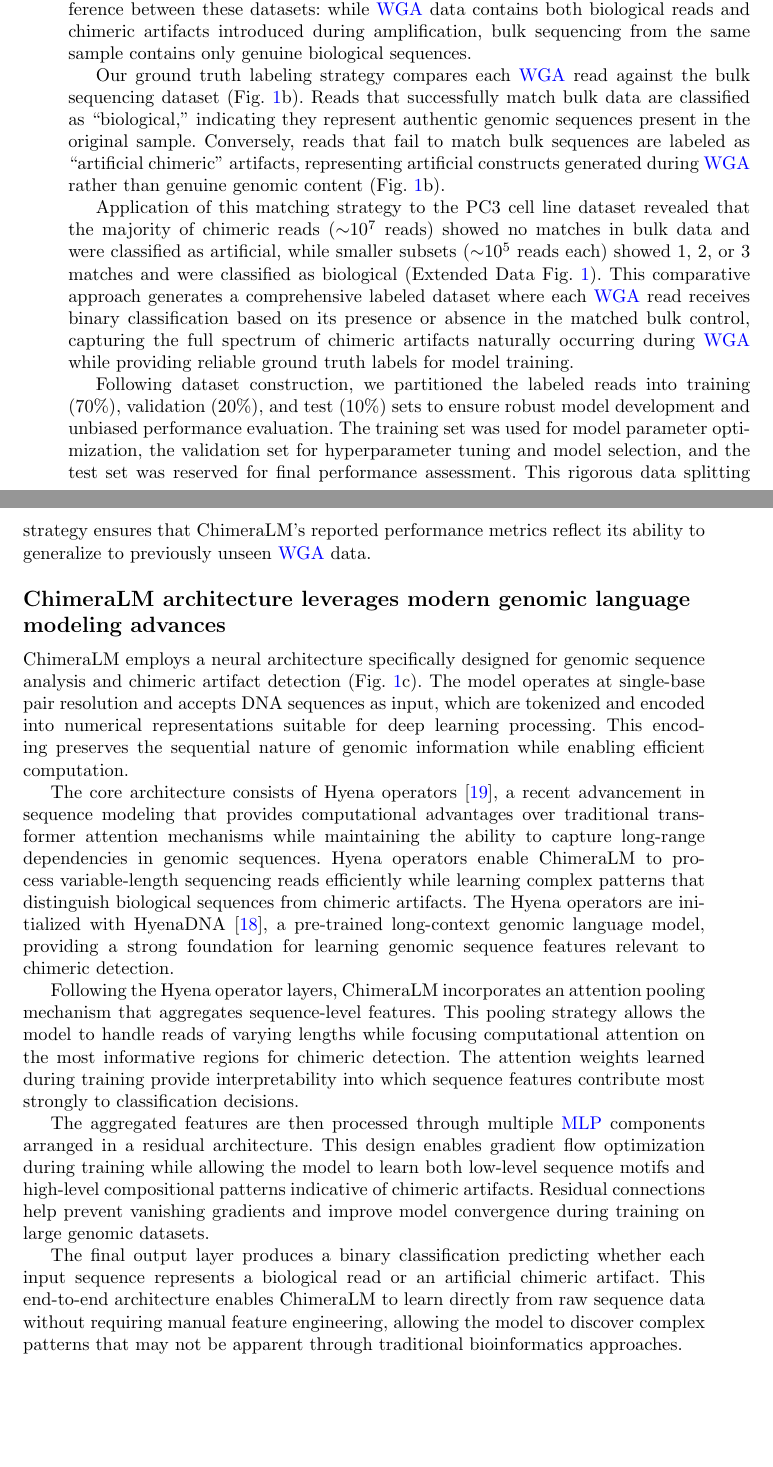
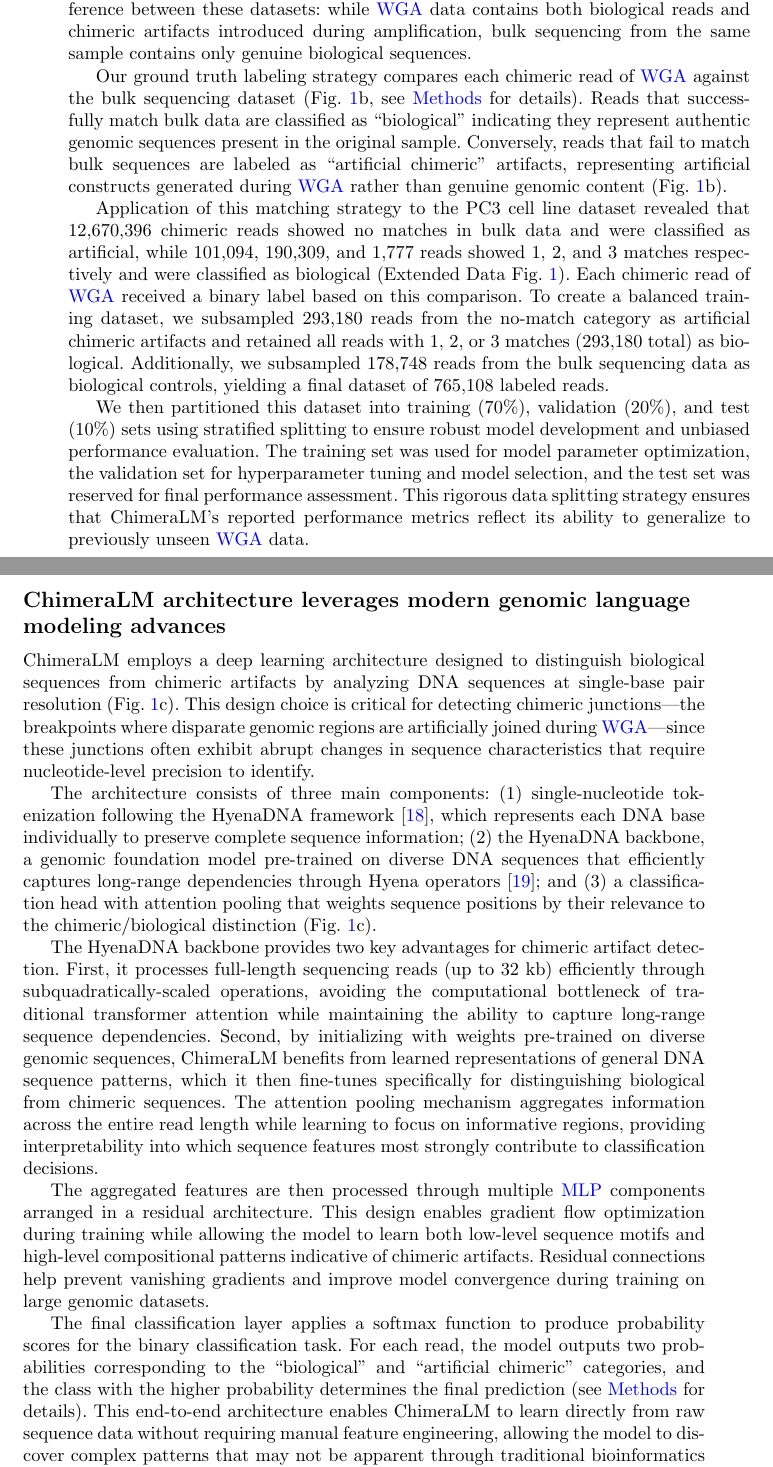
Before and after one commit to cauliyang/chimeralm_paper, a LaTeX paper (sn-article-template/sn-article.tex): two parts of pages 4 and 5 of 32, joined at a grey line, cut so that both start at the same text, the shorter picture padded with empty space. Compiled offline with pdfLaTeX.

Commit message:
manu: revise man

```diff
--- a/sn-article-template/sn-article.tex
+++ b/sn-article-template/sn-article.tex
@@ -251,36 +251,37 @@ This workflow design allows ChimeraLM to integrate with existing single-cell gen
 To train ChimeraLM for accurate chimeric artifact detection, we developed a dataset construction strategy that leverages paired \gls{wga} and bulk sequencing data from the same biological samples (Fig.~\ref{fig:figure1}b).
 This approach exploits the fundamental difference between these datasets: while \gls{wga} data contains both biological reads and chimeric artifacts introduced during amplification, bulk sequencing from the same sample contains only genuine biological sequences.
 
-Our ground truth labeling strategy compares each \gls{wga} read against the bulk sequencing dataset (Fig.~\ref{fig:figure1}b).
-Reads that successfully match bulk data are classified as ``biological,'' indicating they represent authentic genomic sequences present in the original sample.
+Our ground truth labeling strategy compares each chimeric read of \gls{wga} against the bulk sequencing dataset (Fig.~\ref{fig:figure1}b, see \hyperref[sec:methods]{Methods} for details).
+Reads that successfully match bulk data are classified as ``biological'' indicating they represent authentic genomic sequences present in the original sample.
 Conversely, reads that fail to match bulk sequences are labeled as ``artificial chimeric'' artifacts, representing artificial constructs generated during \gls{wga} rather than genuine genomic content (Fig.~\ref{fig:figure1}b).
 
-Application of this matching strategy to the PC3 cell line dataset revealed that the majority of chimeric reads ($\sim$10$^7$ reads) showed no matches in bulk data and were classified as artificial, while smaller subsets ($\sim$10$^5$ reads each) showed 1, 2, or 3 matches and were classified as biological (Extended Data Fig.~\ref{fig:sf1}).
-This comparative approach generates a comprehensive labeled dataset where each \gls{wga} read receives binary classification based on its presence or absence in the matched bulk control, capturing the full spectrum of chimeric artifacts naturally occurring during \gls{wga} while providing reliable ground truth labels for model training.
+Application of this matching strategy to the PC3 cell line dataset revealed that 12,670,396 chimeric reads showed no matches in bulk data and were classified as artificial, while 101,094, 190,309, and 1,777 reads showed 1, 2, and 3 matches respectively and were classified as biological (Extended Data Fig.~\ref{fig:sf1}).
+Each chimeric read of \gls{wga} received a binary label based on this comparison.
+To create a balanced training dataset, we subsampled 293,180 reads from the no-match category as artificial chimeric artifacts and retained all reads with 1, 2, or 3 matches (293,180 total) as biological.
+Additionally, we subsampled 178,748 reads from the bulk sequencing data as biological controls, yielding a final dataset of 765,108 labeled reads.
 
-Following dataset construction, we partitioned the labeled reads into training (70\%), validation (20\%), and test (10\%) sets to ensure robust model development and unbiased performance evaluation.
+We then partitioned this dataset into training (70\%), validation (20\%), and test (10\%) sets using stratified splitting to ensure robust model development and unbiased performance evaluation.
 The training set was used for model parameter optimization, the validation set for hyperparameter tuning and model selection, and the test set was reserved for final performance assessment.
 This rigorous data splitting strategy ensures that ChimeraLM's reported performance metrics reflect its ability to generalize to previously unseen \gls{wga} data.
 
 \subsection*{ChimeraLM architecture leverages modern genomic language modeling advances}
 
-ChimeraLM employs a neural architecture specifically designed for genomic sequence analysis and chimeric artifact detection (Fig.~\ref{fig:figure1}c).
-The model operates at single-base pair resolution and accepts DNA sequences as input, which are tokenized and encoded into numerical representations suitable for deep learning processing.
-This encoding preserves the sequential nature of genomic information while enabling efficient computation.
+ChimeraLM employs a deep learning architecture designed to distinguish biological sequences from chimeric artifacts by analyzing DNA sequences at single-base pair resolution (Fig.~\ref{fig:figure1}c).
+This design choice is critical for detecting chimeric junctions---the breakpoints where disparate genomic regions are artificially joined during \gls{wga}---since these junctions often exhibit abrupt changes in sequence characteristics that require nucleotide-level precision to identify.
 
-The core architecture consists of Hyena operators~\cite{Poli2023HyenaHT}, a recent advancement in sequence modeling that provides computational advantages over traditional transformer attention mechanisms while maintaining the ability to capture long-range dependencies in genomic sequences.
-Hyena operators enable ChimeraLM to process variable-length sequencing reads efficiently while learning complex patterns that distinguish biological sequences from chimeric artifacts.
-The Hyena operators are initialized with HyenaDNA~\cite{nguyen2023hyenadna}, a pre-trained long-context genomic language model, providing a strong foundation for learning genomic sequence features relevant to chimeric detection.
+The architecture consists of three main components: (1) single-nucleotide tokenization following the HyenaDNA framework~\cite{nguyen2023hyenadna}, which represents each DNA base individually to preserve complete sequence information; (2) the HyenaDNA backbone, a genomic foundation model pre-trained on diverse DNA sequences that efficiently captures long-range dependencies through Hyena operators~\cite{Poli2023HyenaHT}; and (3) a classification head with attention pooling that weights sequence positions by their relevance to the chimeric/biological distinction (Fig.~\ref{fig:figure1}c).
 
-Following the Hyena operator layers, ChimeraLM incorporates an attention pooling mechanism that aggregates sequence-level features.
-This pooling strategy allows the model to handle reads of varying lengths while focusing computational attention on the most informative regions for chimeric detection.
-The attention weights learned during training provide interpretability into which sequence features contribute most strongly to classification decisions.
+The HyenaDNA backbone provides two key advantages for chimeric artifact detection.
+First, it processes full-length sequencing reads (up to 32 kb) efficiently through subquadratically-scaled operations, avoiding the computational bottleneck of traditional transformer attention while maintaining the ability to capture long-range sequence dependencies.
+Second, by initializing with weights pre-trained on diverse genomic sequences, ChimeraLM benefits from learned representations of general DNA sequence patterns, which it then fine-tunes specifically for distinguishing biological from chimeric sequences.
+The attention pooling mechanism aggregates information across the entire read length while learning to focus on informative regions, providing interpretability into which sequence features most strongly contribute to classification decisions.
 
 The aggregated features are then processed through multiple \gls{mlp} components arranged in a residual architecture.
 This design enables gradient flow optimization during training while allowing the model to learn both low-level sequence motifs and high-level compositional patterns indicative of chimeric artifacts.
 Residual connections help prevent vanishing gradients and improve model convergence during training on large genomic datasets.
 
-The final output layer produces a binary classification predicting whether each input sequence represents a biological read or an artificial chimeric artifact.
+The final classification layer applies a softmax function to produce probability scores for the binary classification task.
+For each read, the model outputs two probabilities corresponding to the ``biological'' and ``artificial chimeric'' categories, and the class with the higher probability determines the final prediction (see \hyperref[sec:methods]{Methods} for details).
 This end-to-end architecture enables ChimeraLM to learn directly from raw sequence data without requiring manual feature engineering, allowing the model to discover complex patterns that may not be apparent through traditional bioinformatics approaches.
 
 \begin{figure}[!ht]
```
Also changed, not shown: sn-article-template/sn-article.pdf, sn-article-template/sn-article.tex (22 more changed lines), 1 other file.
